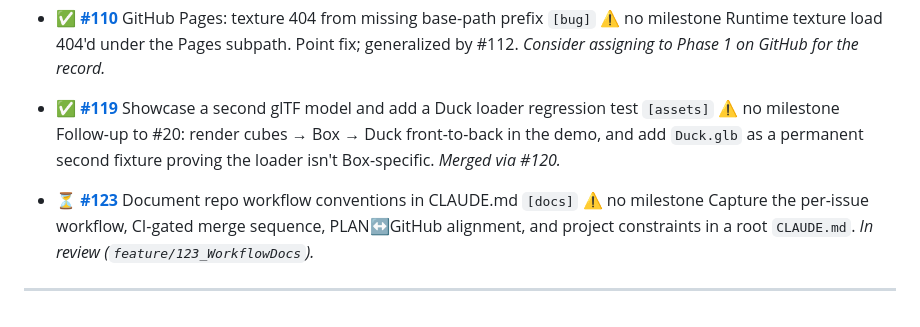
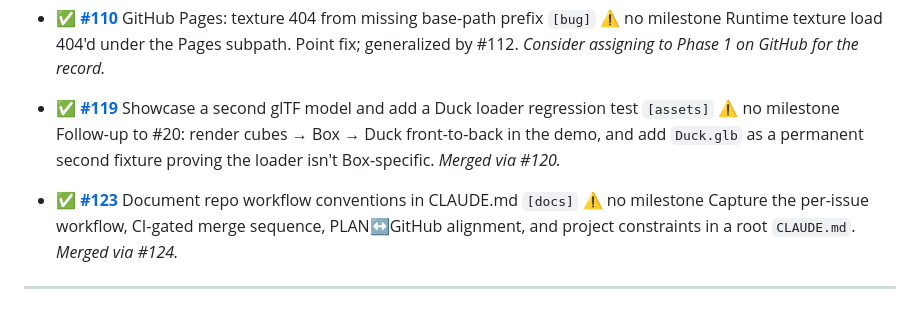
Before and after one commit to mliang1604/pharos, a Markdown page: PLAN.md, the part around the change. Rendered like a GitHub page.

Commit message:
Mark #123 merged in PLAN
Flip #123 to merged; lands on main with the #124 merge that closes it.

Refs #123

Co-Authored-By: Claude Opus 4.8 (1M context) <noreply@anthropic.com>

```diff
--- a/PLAN.md
+++ b/PLAN.md
@@ -377,7 +377,7 @@ the plan still accounts for them.
 - ✅ **[#119](https://github.com/mliang1604/pharos/issues/119)** Showcase a second glTF model and add a Duck loader regression test `[assets]` ⚠ no milestone
   Follow-up to #20: render cubes → Box → Duck front-to-back in the demo, and add `Duck.glb` as a permanent second fixture proving the loader isn't Box-specific. _Merged via #120._
 
-- ⏳ **[#123](https://github.com/mliang1604/pharos/issues/123)** Document repo workflow conventions in CLAUDE.md `[docs]` ⚠ no milestone
-  Capture the per-issue workflow, CI-gated merge sequence, PLAN↔GitHub alignment, and project constraints in a root `CLAUDE.md`. _In review (`feature/123_WorkflowDocs`)._
+- ✅ **[#123](https://github.com/mliang1604/pharos/issues/123)** Document repo workflow conventions in CLAUDE.md `[docs]` ⚠ no milestone
+  Capture the per-issue workflow, CI-gated merge sequence, PLAN↔GitHub alignment, and project constraints in a root `CLAUDE.md`. _Merged via #124._
 
 ---
```
